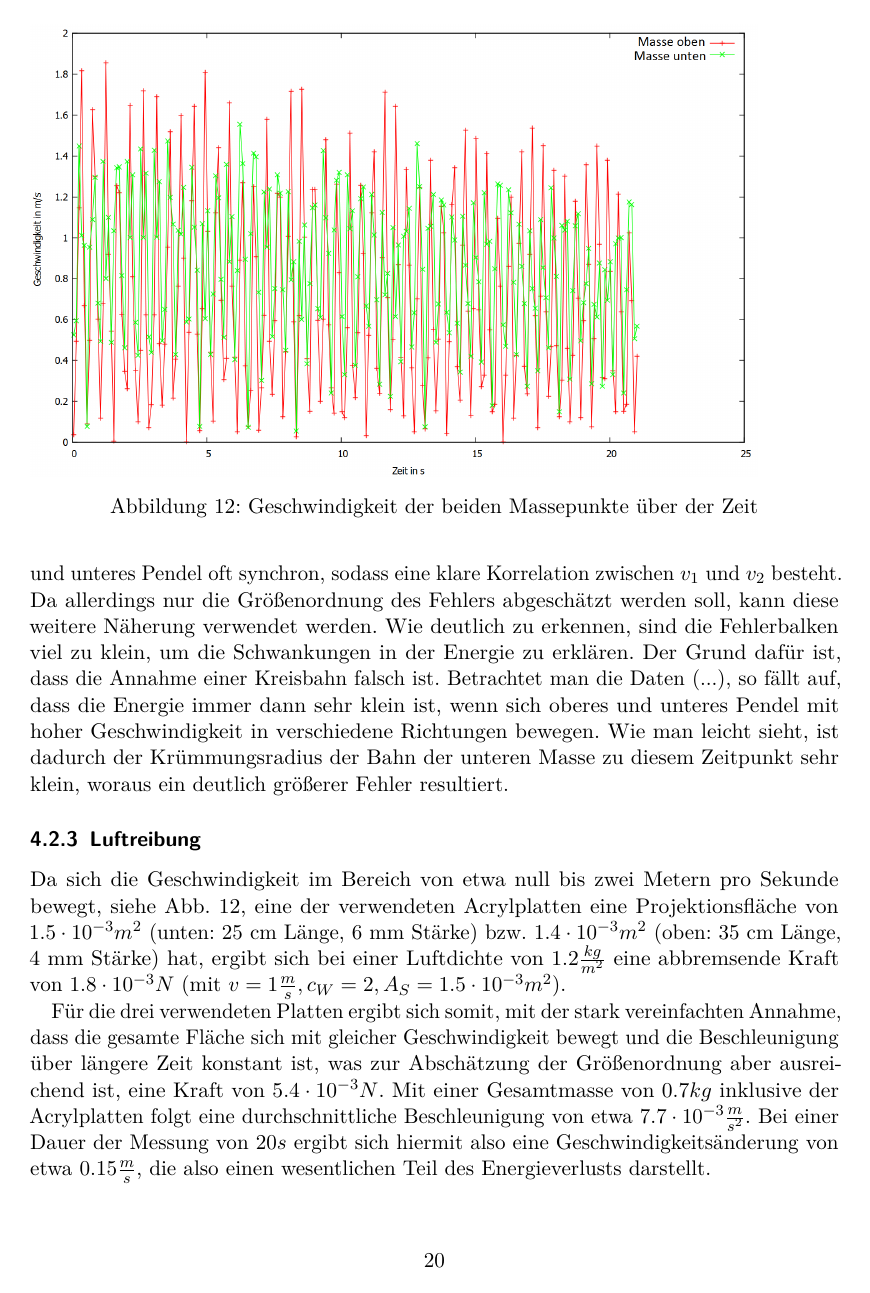
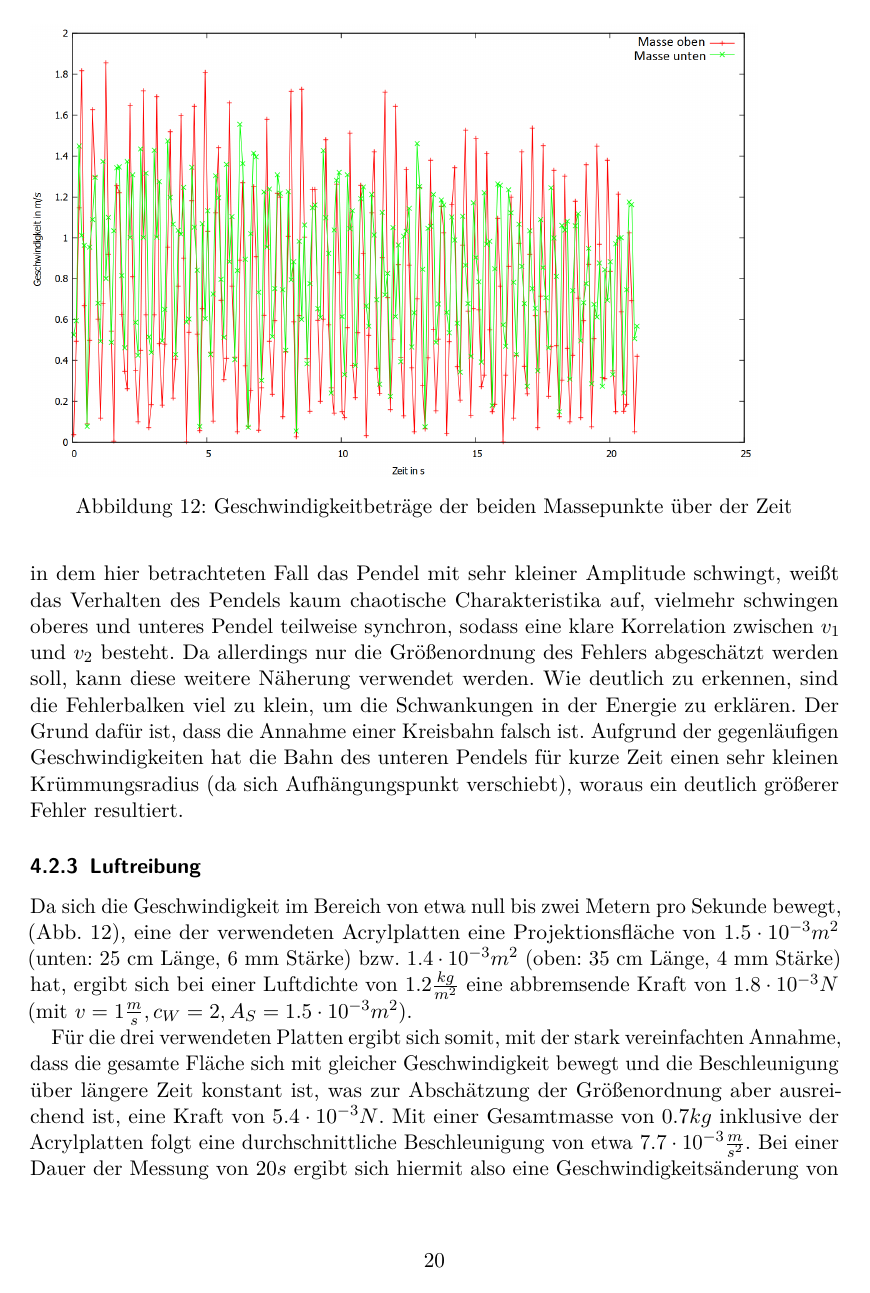
Before and after one commit to vale/PP, a LaTeX document (versuch_3/protokoll.tex, which reads versuch_3/ergebnisse.tex): page 20 of 29. Compiled offline with pdfLaTeX.

Commit message:
Update ergebnisse.tex

```diff
--- a/versuch_3/ergebnisse.tex
+++ b/versuch_3/ergebnisse.tex
@@ -70,18 +70,18 @@ Mittels einer Fehlerfortpflanzung ergibt sich:
 \begin{align}
 \Delta E &= \sqrt{(\frac{\partial E}{\partial v_1} \cdot \Delta v_1)^2 + (\frac{\partial E}{\partial v_2} \cdot \Delta v_2)^2} = \sqrt{(m_1 |v_1| \cdot \Delta v_1)^2 + (m_2 |v_2| \cdot \Delta v_2)^2}= \nonumber \\ &= \sqrt{(\Delta v)^2 \cdot (m_1^2 |v_1|^2 + m_2^2 |v_2|^2)},
 \end{align}
-wobei $ \Delta v_1 = \Delta v_2 = \Delta v  = 0.01$, der gleiche Fehler beider Geschwindigkeiten ist. Diese Abschätzung gilt nur für unkorrelierte Fehlergrößen, was hier nicht anzunehmen ist. Da in dem hier betrachteten Fall das Pendel mit sehr kleiner Amplitude schwingt, weißt das Verhalten des Pendels kaum chaotische Charakteristika auf, vielmehr schwingen oberes und unteres Pendel oft synchron, sodass eine klare Korrelation zwischen $v_1 $ und $v_2$ besteht. Da allerdings nur die Größenordnung des Fehlers abgeschätzt werden soll, kann diese weitere Näherung verwendet werden.
-Wie deutlich zu erkennen, sind die Fehlerbalken viel zu klein, um die Schwankungen in der Energie zu erklären. Der Grund dafür ist, dass die Annahme einer Kreisbahn falsch ist. Betrachtet man die Daten (...), so fällt auf, dass die Energie immer dann sehr klein ist, wenn sich oberes und unteres Pendel mit hoher Geschwindigkeit in verschiedene Richtungen bewegen. Wie man leicht sieht, ist dadurch der Krümmungsradius der Bahn der unteren Masse zu diesem Zeitpunkt sehr klein, woraus ein deutlich größerer Fehler resultiert.
+wobei $ \Delta v_1 = \Delta v_2 = \Delta v  = 0.01$, der gleiche Fehler beider Geschwindigkeiten ist. Diese Abschätzung gilt nur für unkorrelierte Fehlergrößen, was hier nicht anzunehmen ist. Da in dem hier betrachteten Fall das Pendel mit sehr kleiner Amplitude schwingt, weißt das Verhalten des Pendels kaum chaotische Charakteristika auf, vielmehr schwingen oberes und unteres Pendel teilweise synchron, sodass eine klare Korrelation zwischen $v_1 $ und $v_2$ besteht. Da allerdings nur die Größenordnung des Fehlers abgeschätzt werden soll, kann diese weitere Näherung verwendet werden.
+Wie deutlich zu erkennen, sind die Fehlerbalken viel zu klein, um die Schwankungen in der Energie zu erklären. Der Grund dafür ist, dass die Annahme einer Kreisbahn falsch ist. Aufgrund der gegenläufigen Geschwindigkeiten hat die Bahn des unteren Pendels für kurze Zeit einen sehr kleinen Krümmungsradius (da sich Aufhängungspunkt verschiebt), woraus ein deutlich größerer Fehler resultiert.
 
 \begin{figure}
         \includegraphics[width=.9\textwidth]{images/v_ueber_t_neu.png}
-\caption{Geschwindigkeit der beiden Massepunkte über der Zeit}
+\caption{Geschwindigkeitbeträge der beiden Massepunkte über der Zeit}
 \label{v_ueber_t}
 \end{figure}
 
 
 \subsubsection{Luftreibung}
-Da sich die Geschwindigkeit im Bereich von etwa null bis zwei Metern pro Sekunde bewegt, siehe Abb. \ref{v_ueber_t}, eine der verwendeten Acrylplatten eine Projektionsfläche von $ 1.5 \cdot 10^{-3} m^2$ (unten: 25 cm Länge, 6 mm Stärke) bzw. $ 1.4 \cdot 10^{-3} m^2$ (oben: 35 cm Länge, 4 mm Stärke) hat, ergibt sich bei einer Luftdichte von $ 1.2 \frac{kg}{m^2} $ eine abbremsende Kraft von $ 1.8 \cdot 10^{-3} N $ (mit $ v = 1 \frac{m}{s}, c_W = 2, A_S = 1.5 \cdot 10^{-3} m^2 $).
+Da sich die Geschwindigkeit im Bereich von etwa null bis zwei Metern pro Sekunde bewegt, (Abb. \ref{v_ueber_t}), eine der verwendeten Acrylplatten eine Projektionsfläche von $ 1.5 \cdot 10^{-3} m^2$ (unten: 25 cm Länge, 6 mm Stärke) bzw. $ 1.4 \cdot 10^{-3} m^2$ (oben: 35 cm Länge, 4 mm Stärke) hat, ergibt sich bei einer Luftdichte von $ 1.2 \frac{kg}{m^2} $ eine abbremsende Kraft von $ 1.8 \cdot 10^{-3} N $ (mit $ v = 1 \frac{m}{s}, c_W = 2, A_S = 1.5 \cdot 10^{-3} m^2 $).
 
 Für die drei verwendeten Platten ergibt sich somit, mit der stark vereinfachten Annahme, dass die gesamte Fläche sich mit gleicher Geschwindigkeit bewegt und die Beschleunigung über längere Zeit konstant ist, was zur Abschätzung der Größenordnung aber ausreichend ist, eine Kraft von $ 5.4 \cdot 10^{-3}  N $. Mit einer Gesamtmasse von $0.7 kg$ inklusive der Acrylplatten folgt eine durchschnittliche Beschleunigung von etwa $ 7.7 \cdot 10^{-3} \frac{m}{s^2} $. Bei einer Dauer der Messung von $20 s$ ergibt sich hiermit also  eine Geschwindigkeitsänderung von etwa $ 0.15 \frac{m}{s} $, die also einen wesentlichen Teil des Energieverlusts darstellt. \\
 \begin{comment}
```
Also changed, not shown: versuch_3/ergebnisse.tex (12 more changed lines).
